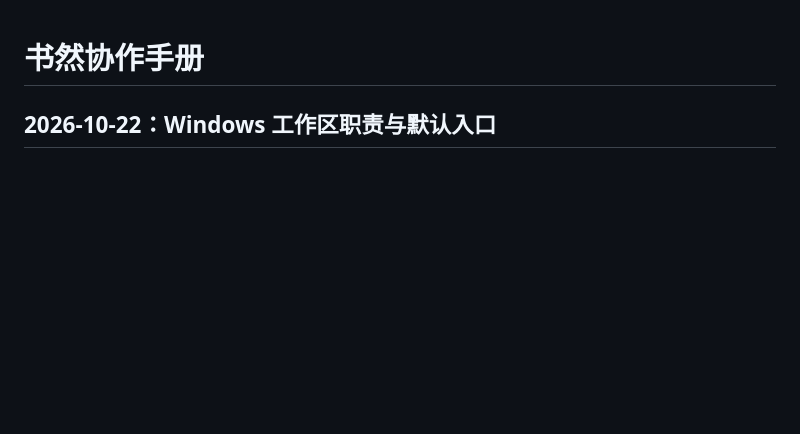
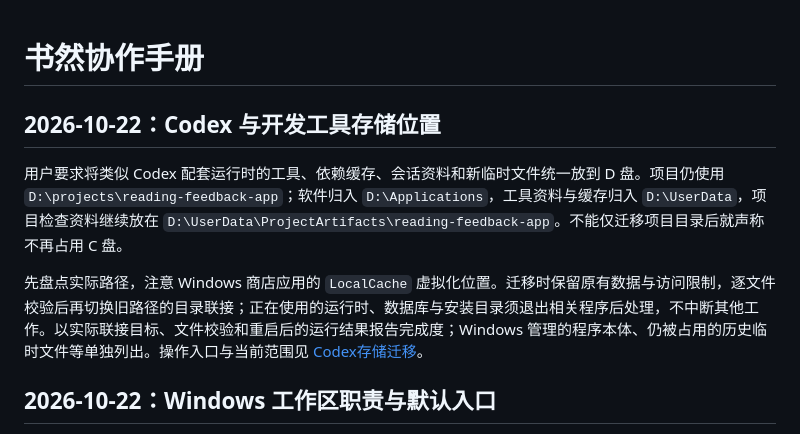
Before and after one commit to wu716/reading-feedback-app, a Markdown page: docs/ops/协作手册.md, the part around the change. GitHub-like rendering; blank space fills up the shorter version.

```diff
--- a/docs/ops/协作手册.md
+++ b/docs/ops/协作手册.md
@@ -1,4 +1,10 @@
 # 书然协作手册
+
+## 2026-10-22：Codex 与开发工具存储位置
+
+用户要求将类似 Codex 配套运行时的工具、依赖缓存、会话资料和新临时文件统一放到 D 盘。项目仍使用 `D:\projects\reading-feedback-app`；软件归入 `D:\Applications`，工具资料与缓存归入 `D:\UserData`，项目检查资料继续放在 `D:\UserData\ProjectArtifacts\reading-feedback-app`。不能仅迁移项目目录后就声称不再占用 C 盘。
+
+先盘点实际路径，注意 Windows 商店应用的 `LocalCache` 虚拟化位置。迁移时保留原有数据与访问限制，逐文件校验后再切换旧路径的目录联接；正在使用的运行时、数据库与安装目录须退出相关程序后处理，不中断其他工作。以实际联接目标、文件校验和重启后的运行结果报告完成度；Windows 管理的程序本体、仍被占用的历史临时文件等单独列出。操作入口与当前范围见 [Codex存储迁移](2026-10-22-Codex存储迁移.md)。
 
 ## 2026-10-22：Windows 工作区职责与默认入口
 
```
Also changed, not shown: AGENTS.md (+1 -0 lines), docs/ops/2026-10-22-Codex存储迁移.md (added, +68 -0 lines).
